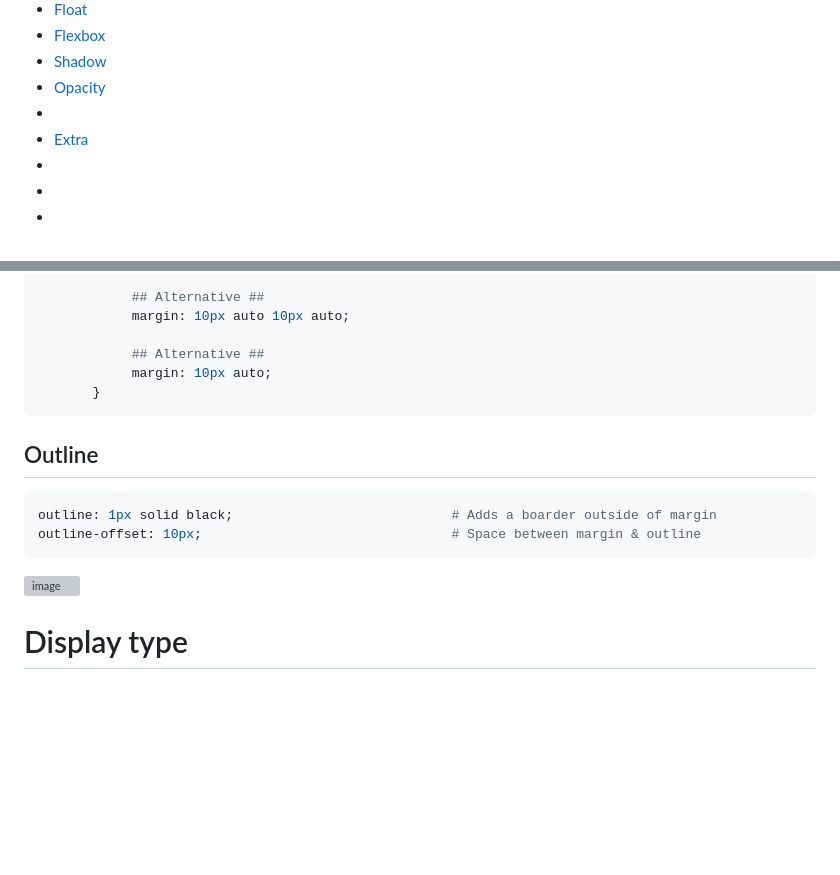
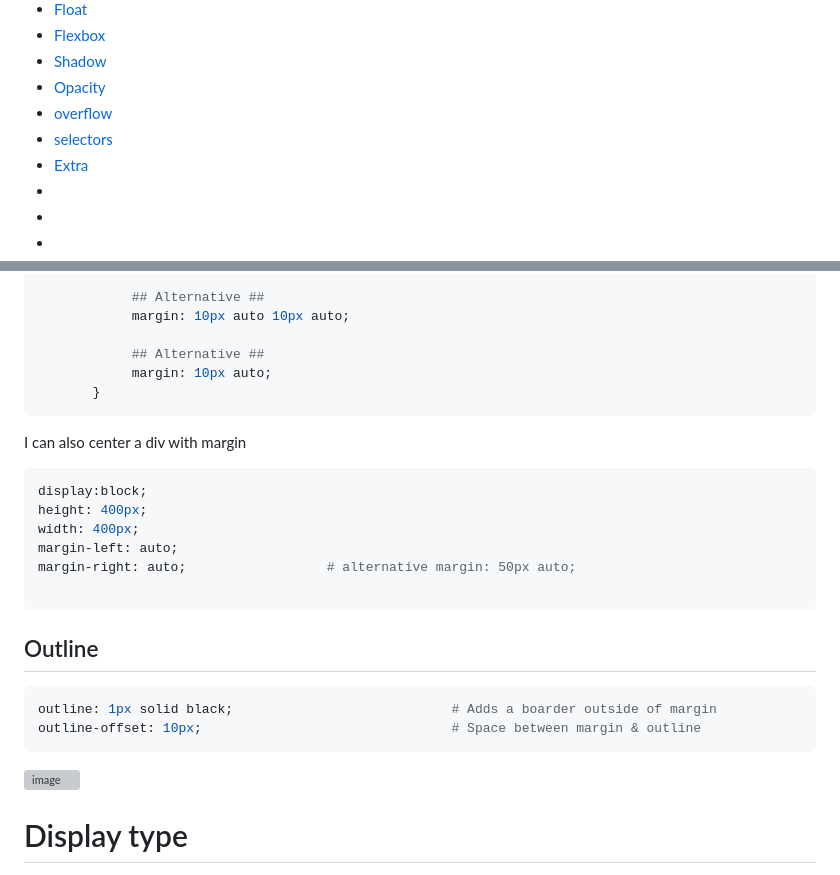
Before and after one commit to Keeriiim/WebDev, a Markdown page: css.md, 2 parts joined by grey strips. Rendered like a GitHub page; blank space fills up the shorter version; grey boxes are pictures that could not be loaded.

````diff
--- a/css.md
+++ b/css.md
@@ -11,7 +11,8 @@
 - [Flexbox](#flexbox)
 - [Shadow](#shadow)
 - [Opacity](#opacity)
--
+- [overflow](#overflow)
+- [selectors](#selectors)
 - [Extra](#extra)
 - [](#)
 - [](#)
@@ -447,12 +459,25 @@ Space between boarder and outside
        }
 ```
 
+I can also center a div with margin
+```bash
+display:block;
+height: 400px;
+width: 400px;
+margin-left: auto;
+margin-right: auto;                  # alternative margin: 50px auto;
+
+```
+
+
 ## Outline
 ```bash
 outline: 1px solid black;                            # Adds a boarder outside of margin
 outline-offset: 10px;                                # Space between margin & outline
 ```
 ![image](https://github.com/Keeriiim/WebDev/assets/117115289/d1504641-fe66-4d3a-8c4c-b37b3324035b)
+
+
 
 
 
````
Also changed, not shown: other parts of css.md (+86 -22 lines).
